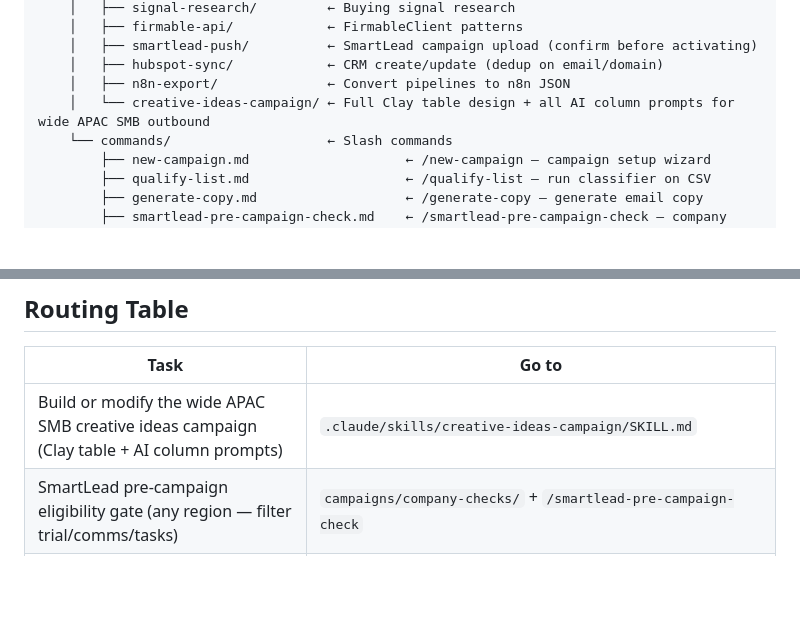
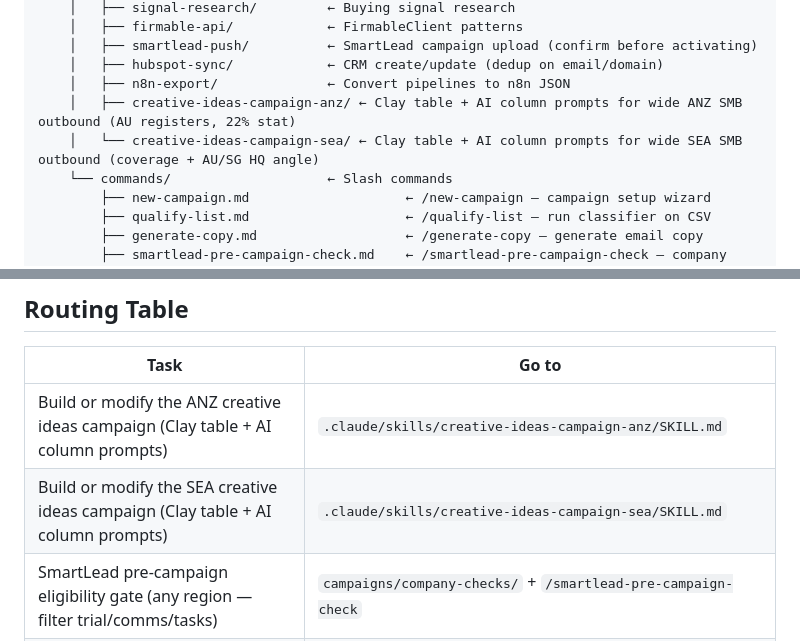
Before and after one commit to asher-firmable/firmable-gtm, a Markdown page: CLAUDE.md, 2 parts joined by grey strips. Drawn GitHub-style; blank space fills up the shorter version.

Commit message:
Add creative ideas campaign SEA skill, rename ANZ skill
Split the single creative-ideas-campaign skill into two regional variants:
- creative-ideas-campaign-anz: AU registers + 22% connect rate stat
- creative-ideas-campaign-sea: no registers, coverage + AU/SG HQ angle,
  local market attentiveness framing, Japan/APAC coverage note

Updated CLAUDE.md routing table and folder tree to reference both.

Co-Authored-By: Claude Sonnet 4.6 <noreply@anthropic.com>

```diff
--- a/CLAUDE.md
+++ b/CLAUDE.md
@@ -149,7 +149,8 @@ firmable-gtm-engineering/
     │   ├── smartlead-push/          ← SmartLead campaign upload (confirm before activating)
     │   ├── hubspot-sync/            ← CRM create/update (dedup on email/domain)
     │   ├── n8n-export/              ← Convert pipelines to n8n JSON
-    │   └── creative-ideas-campaign/ ← Full Clay table design + all AI column prompts for wide APAC SMB outbound
+    │   ├── creative-ideas-campaign-anz/ ← Clay table + AI column prompts for wide ANZ SMB outbound (AU registers, 22% stat)
+    │   └── creative-ideas-campaign-sea/ ← Clay table + AI column prompts for wide SEA SMB outbound (coverage + AU/SG HQ angle)
     └── commands/                    ← Slash commands
         ├── new-campaign.md                    ← /new-campaign — campaign setup wizard
         ├── qualify-list.md                    ← /qualify-list — run classifier on CSV
@@ -165,7 +166,8 @@ firmable-gtm-engineering/
 
 | Task | Go to |
 |---|---|
-| Build or modify the wide APAC SMB creative ideas campaign (Clay table + AI column prompts) | `.claude/skills/creative-ideas-campaign/SKILL.md` |
+| Build or modify the ANZ creative ideas campaign (Clay table + AI column prompts) | `.claude/skills/creative-ideas-campaign-anz/SKILL.md` |
+| Build or modify the SEA creative ideas campaign (Clay table + AI column prompts) | `.claude/skills/creative-ideas-campaign-sea/SKILL.md` |
 | SmartLead pre-campaign eligibility gate (any region — filter trial/comms/tasks) | `campaigns/company-checks/` + `/smartlead-pre-campaign-check` |
 | Check company descriptions against a yes/no question (e.g. "Is this a staffing agency?") | `campaigns/company-checks/description-check/` + `/description-check` |
 | Check company list against HubSpot before upload (SEA or any region) | `projects/sea-company-upload/` |
```
Also changed, not shown: 3 other files.
